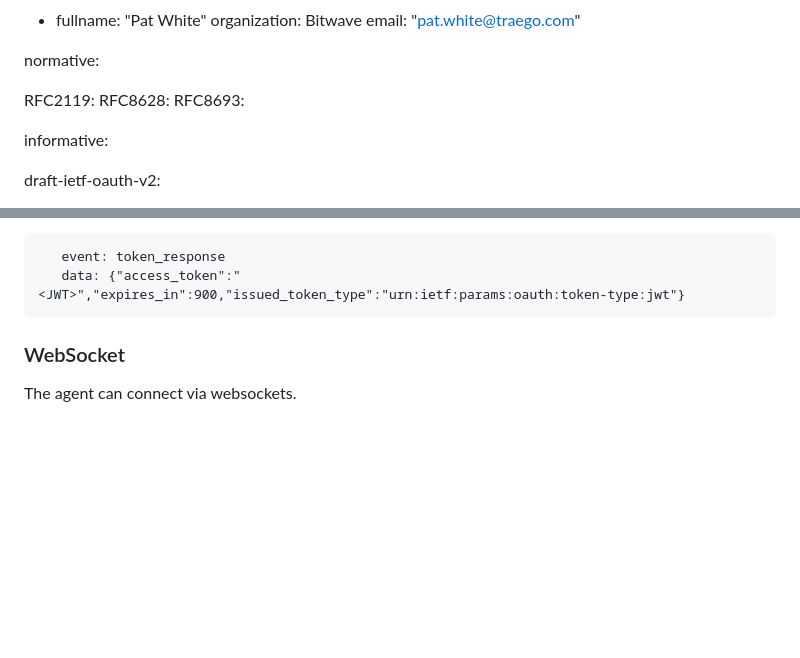
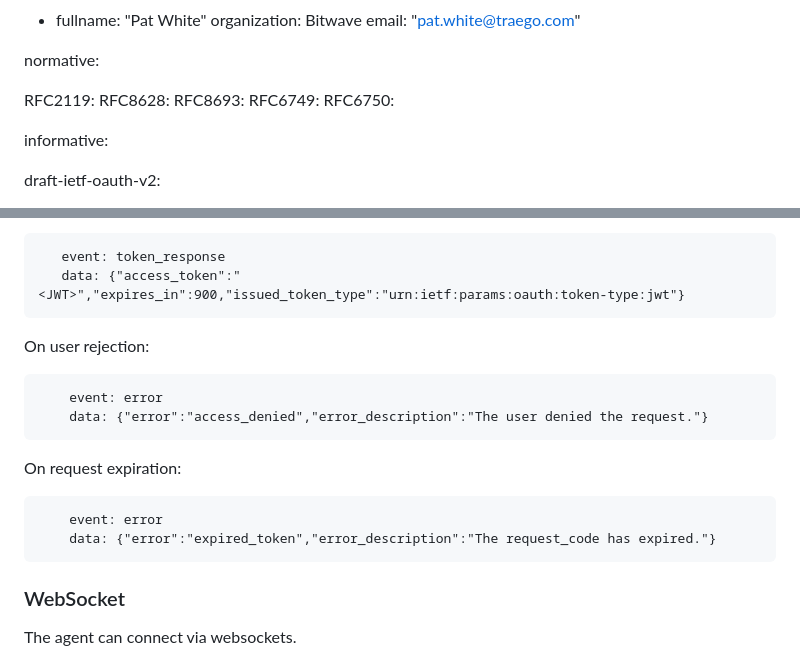
Before and after one commit to jdrosen/draft-rosenberg-oauth-aauth, a Markdown page: draft-rosenberg-oauth-aauth.md, 2 parts joined by grey strips. GitHub-like rendering; blank space fills up the shorter version.

```diff
--- a/draft-rosenberg-oauth-aauth.md
+++ b/draft-rosenberg-oauth-aauth.md
@@ -38,6 +38,8 @@ normative:
   RFC2119:
   RFC8628:
   RFC8693:
+  RFC6749:
+  RFC6750:
 
 
 
@@ -255,6 +259,21 @@ On approval:
 ~~~
    event: token_response
    data: {"access_token":"<JWT>","expires_in":900,"issued_token_type":"urn:ietf:params:oauth:token-type:jwt"}
+~~~
+
+
+On user rejection:
+
+~~~
+    event: error
+    data: {"error":"access_denied","error_description":"The user denied the request."}
+~~~
+
+On request expiration:
+
+~~~
+    event: error
+    data: {"error":"expired_token","error_description":"The request_code has expired."}
 ~~~
 
 ### WebSocket
```
Also changed, not shown: other parts of draft-rosenberg-oauth-aauth.md (+31 -47 lines).
